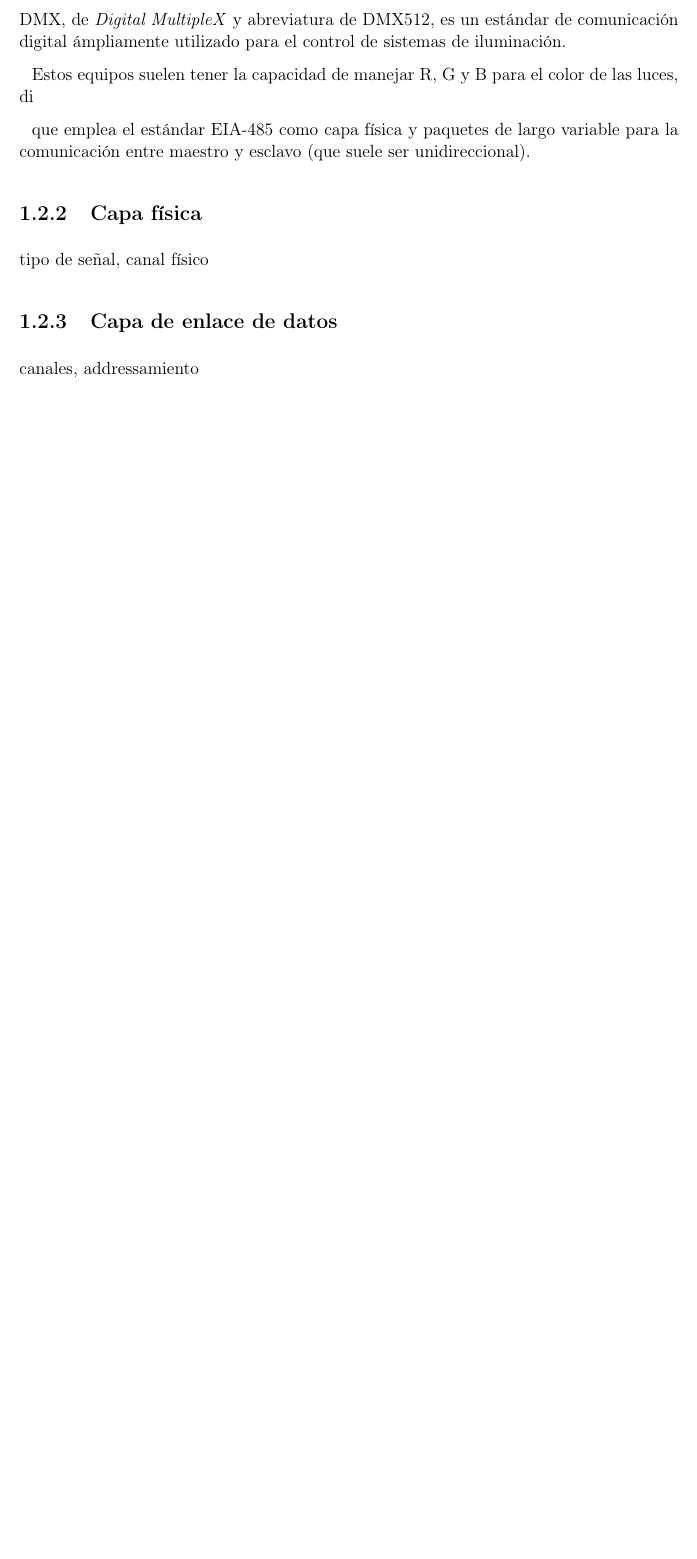
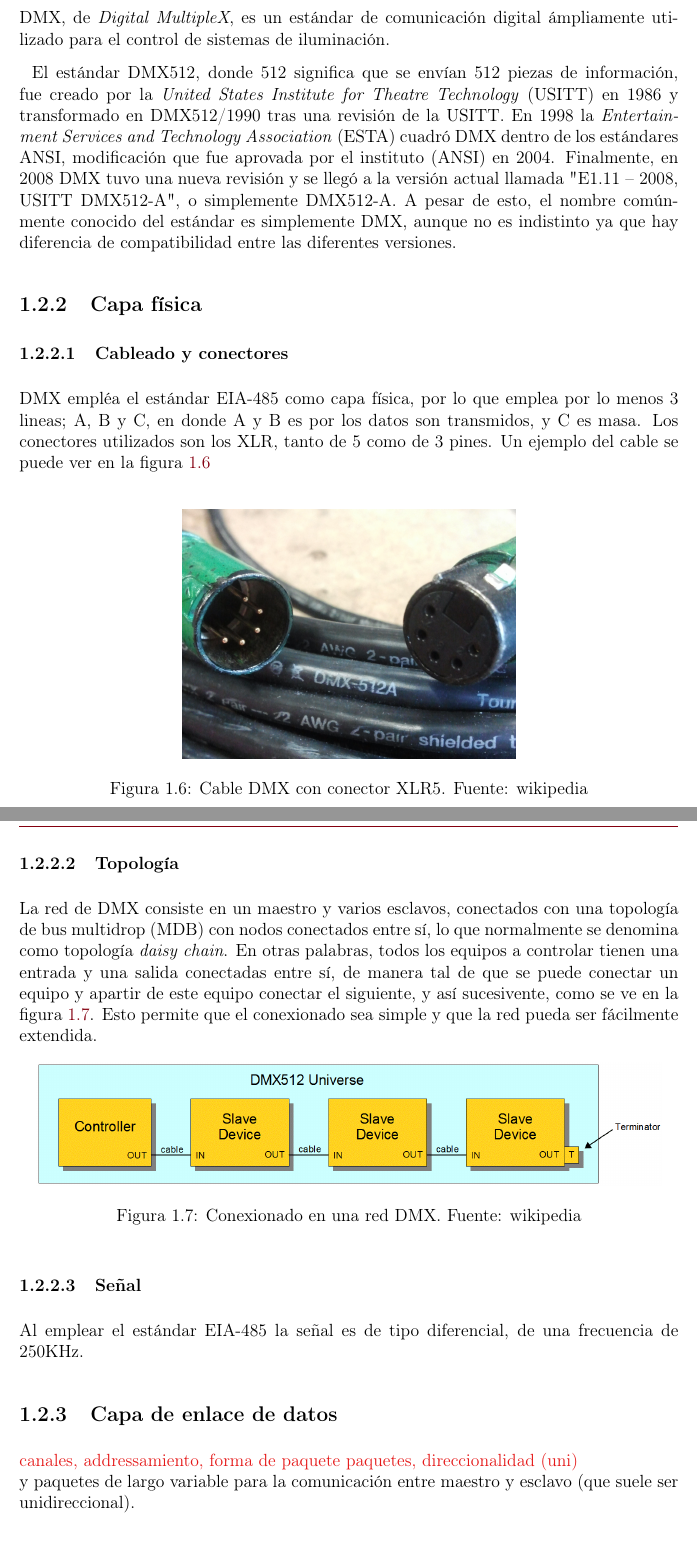
Before and after one commit to OlivieriIan/tesisIACI, a LaTeX document (Informe/0-main.tex, which reads Informe/4-Introduccion.tex): part of page 10 of 19 before the commit and two parts of pages 10 and 11 of 20 after it, the two joined at a grey line, cut so that both start at the same text, the shorter picture padded with empty space. Compiled offline with pdfLaTeX.

Commit message:
Trabajando en la seccion DMX. Falta la parte de señalizacion de capa 1, y la capa 2

```diff
--- a/Informe/4-Introduccion.tex
+++ b/Informe/4-Introduccion.tex
@@ -78,13 +77,37 @@ Otra manera generarlos es a partir de equipos y softwares, como el \href{https:/
-DMX, de \textit{Digital MultipleX} y abreviatura de DMX512, es un estándar de comunicación digital ámpliamente utilizado para el control de sistemas de iluminación.
+\subsection{definición e historia}
+DMX, de \textit{Digital MultipleX}, es un estándar de comunicación digital ámpliamente utilizado para el control de sistemas de iluminación.
 
-Estos equipos suelen tener la capacidad de manejar  R, G y B para el color de las luces, di
+El estándar DMX512, donde 512 significa que se envían 512 piezas de información, fue creado por la \textit{United States Institute for Theatre Technology} (USITT) en 1986 y transformado en DMX512/1990 tras una revisión de la USITT. En 1998 la \textit{Entertainment Services and Technology Association} (ESTA) cuadró DMX dentro de los estándares ANSI, modificación que fue aprovada por el instituto (ANSI) en 2004. Finalmente, en 2008 DMX tuvo una nueva revisión y se llegó a la versión actual llamada "E1.11 – 2008, USITT DMX512-A", o simplemente DMX512-A. A pesar de esto, el nombre comúnmente conocido del estándar es simplemente DMX, aunque no es indistinto ya que hay diferencia de compatibilidad entre las diferentes versiones.
 
- que emplea el estándar EIA-485 como capa física y paquetes de largo variable para la comunicación entre maestro y esclavo (que suele ser unidireccional).
+
 \subsection{Capa física}
-tipo de señal, canal físico
+\subsubsection{Cableado y conectores}
+DMX empléa el estándar EIA-485 como capa física, por lo que emplea por lo menos 3 lineas; A, B y C, en donde A y B es por los datos son transmidos, y C es masa. Los conectores utilizados son los XLR, tanto de 5 como de 3 pines. Un ejemplo del cable se puede ver en la figura \ref{fig:1.6} \\
+
+\begin{figure}[!ht]
+	\centering
+	\includegraphics[width=8cm,scale=1]{resources/1_6-cableDMX.jpg}
+	\caption{Cable DMX con conector XLR5. Fuente: wikipedia}
+	\label{fig:\thefigure}
+\end{figure}
+
+\subsubsection{Topología}
+La red de DMX consiste en un maestro y varios esclavos, conectados con una topología de bus multidrop (MDB) con nodos conectados entre sí, lo que normalmente se denomina como topología \textit{daisy chain}. En otras palabras, todos los equipos a controlar tienen una entrada y una salida conectadas entre sí, de manera tal de que se puede conectar un equipo y apartir de este equipo conectar el siguiente, y así sucesivente, como se ve en la figura \ref{fig:1.7}. Esto permite que el conexionado sea simple y que la red pueda ser fácilmente extendida.
+
+\begin{figure}[!ht]
+	\centering
+	\includegraphics[width=15cm,scale=1]{resources/1_7-topologiaDMX.png}
+	\caption{Conexionado en una red DMX. Fuente: wikipedia}
+	\label{fig:\thefigure}
+\end{figure}
+
+\subsubsection{Señal}
+Al emplear el estándar EIA-485 la señal es de tipo diferencial, de una frecuencia de 250KHz.
+
 
 \subsection{Capa de enlace de datos}
-canales, addressamiento
+\textcolor{FIXME}{canales, addressamiento, forma de paquete paquetes, direccionalidad (uni)}\\
+y paquetes de largo variable para la comunicación entre maestro y esclavo (que suele ser unidireccional).
 
 \subsection{RDM}
 
```
Also changed, not shown: Informe/resources/1_6-cableDMX.jpg (added), Informe/resources/1_7-topologiaDMX.png (added), Informe/4-Introduccion.tex (11 more changed lines), 7 other files.
